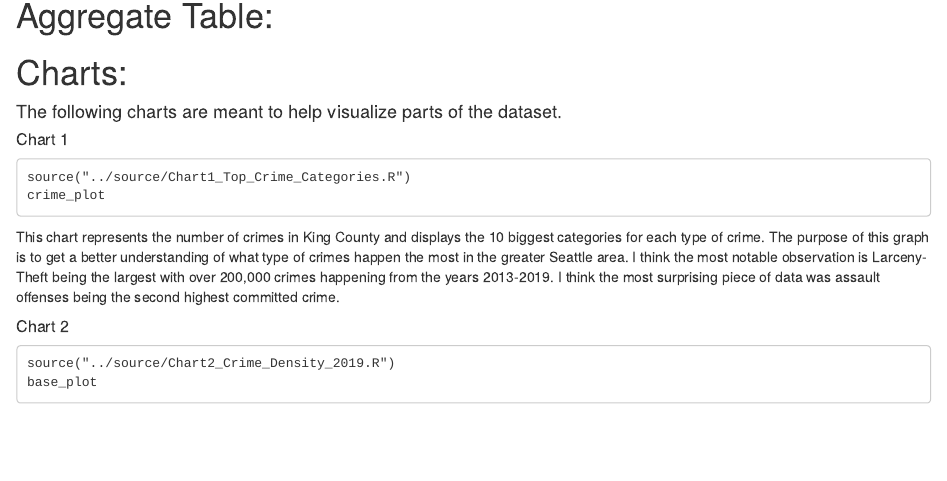
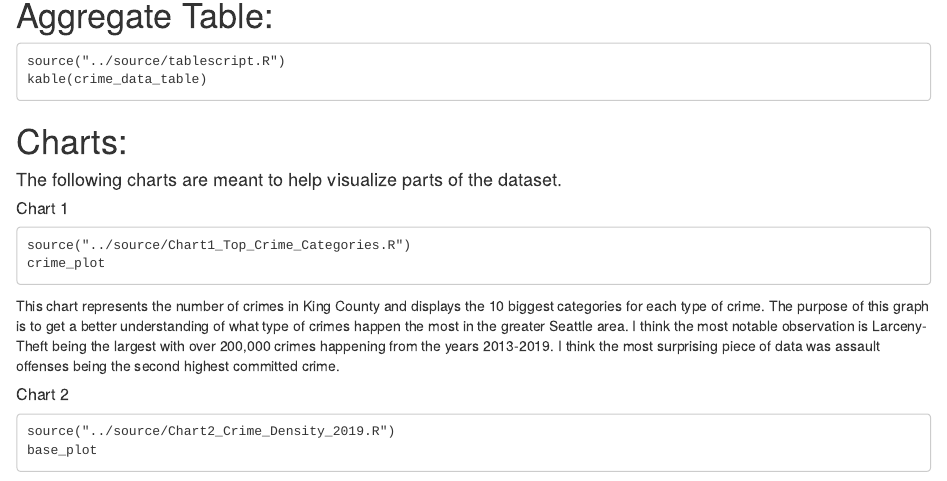
Before and after one commit to info-201a-wi22/final-project, an R Markdown document (docs/index.Rmd): the page in a window 1100 px wide, from 2300 px down. Rendered offline with R 4.5, knitr and Pandoc, with nearby package versions; some code elsewhere in the file could not run offline.

Commit message:
Ryan: add table

````diff
--- a/docs/index.Rmd
+++ b/docs/index.Rmd
@@ -77,6 +77,10 @@
 
 
 # Aggregate Table:
+```
+source("../source/tablescript.R")
+kable(crime_data_table)
+```
 
 # Charts:
 #### The following charts are meant to help visualize parts of the dataset.
````
